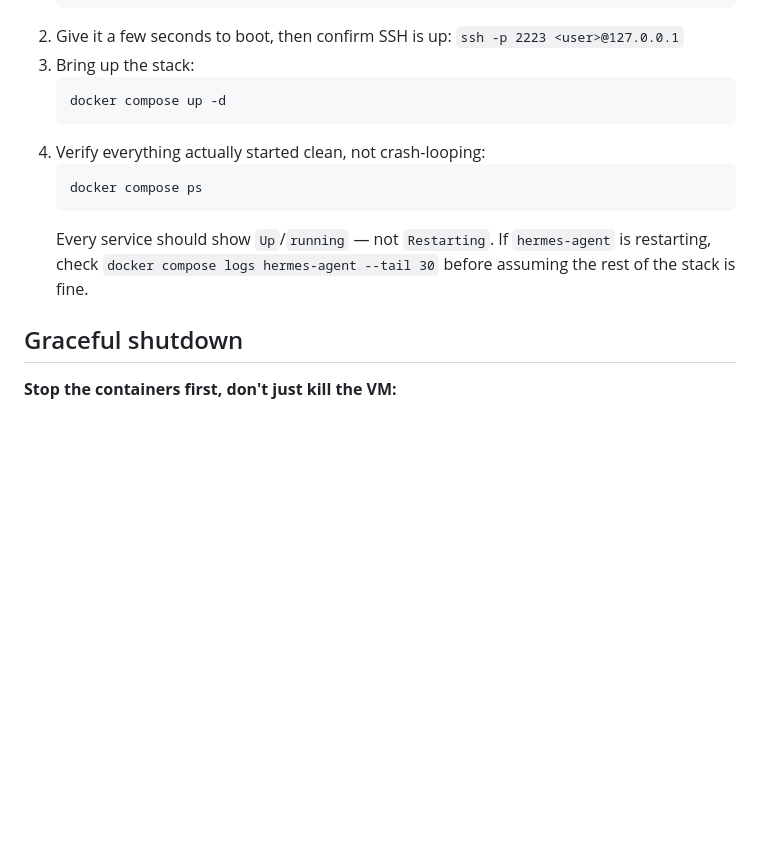
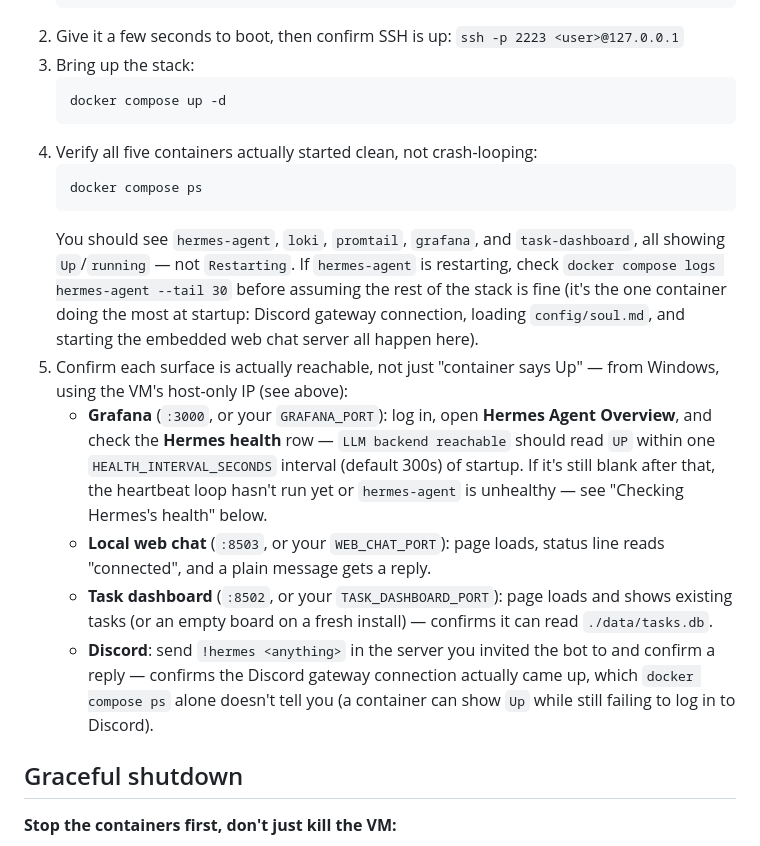
Before and after one commit to cv-ai-sec/cv-hermes, a Markdown page: docs/USER-GUIDE.md, the part around the change. Drawn GitHub-style; blank space fills up the shorter version.

Commit message:
Expand graceful startup checks in USER-GUIDE to cover web chat, task dashboard, and Hermes health
Step 4 previously only checked docker compose ps, which can show Up
while Discord login or the health heartbeat is still silently broken.
Added a verification step for each surface added recently: Grafana's
Hermes health row, the web chat, the task dashboard, and a live Discord
reply check.

````diff
--- a/docs/USER-GUIDE.md
+++ b/docs/USER-GUIDE.md
@@ -71,12 +71,29 @@ the "Browse notes/" link on the viewer page itself)
    ```bash
    docker compose up -d
    ```
-4. Verify everything actually started clean, not crash-looping:
+4. Verify all five containers actually started clean, not crash-looping:
    ```bash
    docker compose ps
    ```
-   Every service should show `Up`/`running` — not `Restarting`. If `hermes-agent` is restarting,
-   check `docker compose logs hermes-agent --tail 30` before assuming the rest of the stack is fine.
+   You should see `hermes-agent`, `loki`, `promtail`, `grafana`, and `task-dashboard`, all showing
+   `Up`/`running` — not `Restarting`. If `hermes-agent` is restarting, check
+   `docker compose logs hermes-agent --tail 30` before assuming the rest of the stack is fine (it's
+   the one container doing the most at startup: Discord gateway connection, loading `config/soul.md`,
+   and starting the embedded web chat server all happen here).
+5. Confirm each surface is actually reachable, not just "container says Up" — from Windows, using the
+   VM's host-only IP (see above):
+   - **Grafana** (`:3000`, or your `GRAFANA_PORT`): log in, open **Hermes Agent Overview**, and check
+     the **Hermes health** row — `LLM backend reachable` should read `UP` within one
+     `HEALTH_INTERVAL_SECONDS` interval (default 300s) of startup. If it's still blank after that,
+     the heartbeat loop hasn't run yet or `hermes-agent` is unhealthy — see "Checking Hermes's
+     health" below.
+   - **Local web chat** (`:8503`, or your `WEB_CHAT_PORT`): page loads, status line reads
+     "connected", and a plain message gets a reply.
+   - **Task dashboard** (`:8502`, or your `TASK_DASHBOARD_PORT`): page loads and shows existing
+     tasks (or an empty board on a fresh install) — confirms it can read `./data/tasks.db`.
+   - **Discord**: send `!hermes <anything>` in the server you invited the bot to and confirm a reply
+     — confirms the Discord gateway connection actually came up, which `docker compose ps` alone
+     doesn't tell you (a container can show `Up` while still failing to log in to Discord).
 
 ## Graceful shutdown
 
````
